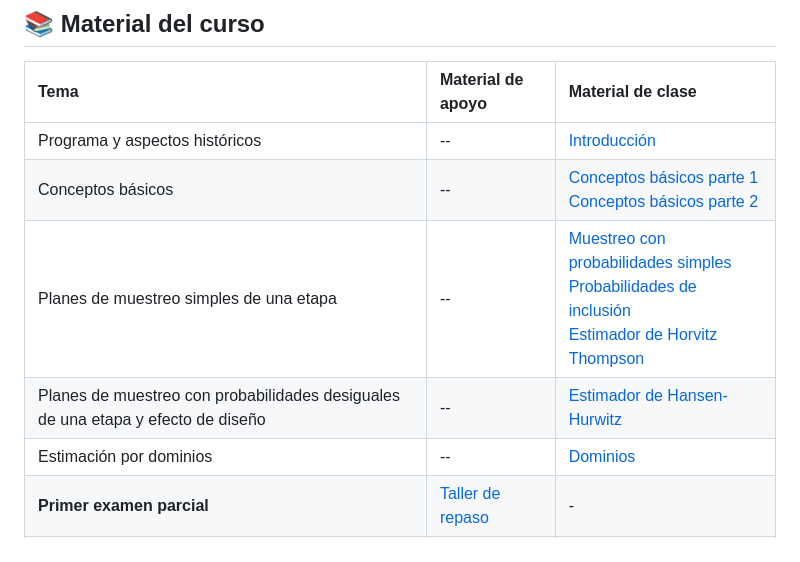
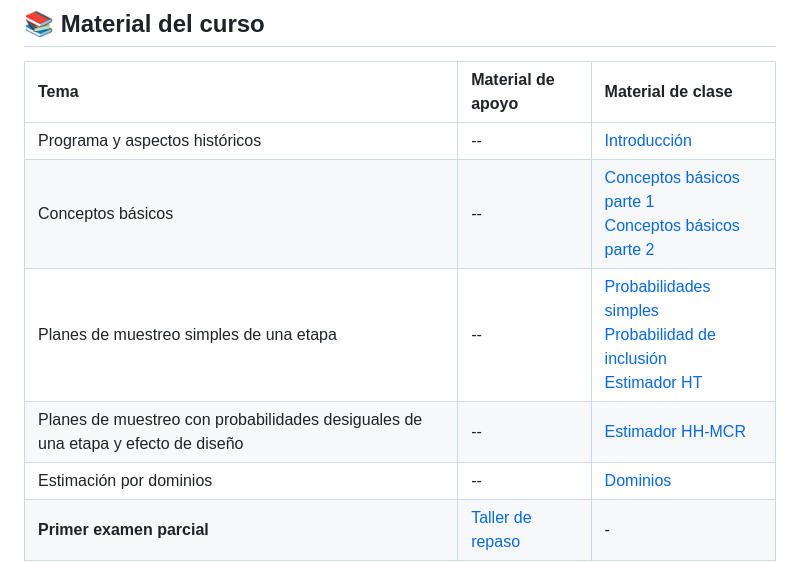
Before and after one commit to jgbabativam/Muestreo2026, a Markdown page: README.md, the part around the change. GitHub-like rendering.

Commit message:
sistematico

```diff
--- a/README.md
+++ b/README.md
@@ -130,8 +130,8 @@ Antes de abordar los ejercicios computacionales de muestreo, se recomienda revis
 | :--- | :--- | :--- |
 | Programa y aspectos históricos | -- | [Introducción](https://jgbabativam.github.io/Muestreo2026/1Bienvenida.html) |
 | Conceptos básicos | -- | [Conceptos básicos parte 1](https://jgbabativam.github.io/Muestreo2026/2.ConceptosParte1.html) <br> [Conceptos básicos parte 2](https://jgbabativam.github.io/Muestreo2026/2.ConceptosParte2.html) |
-| Planes de muestreo simples de una etapa | -- | [Muestreo con probabilidades simples](https://jgbabativam.github.io/Muestreo2026/3.MuestrasSimples.html) <br> [Probabilidades de inclusión](https://jgbabativam.github.io/Muestreo2026/4.ProbInclu.html) <br> [Estimador de Horvitz Thompson](https://jgbabativam.github.io/Muestreo2026/5.HorvitzThompson.html) |
-| Planes de muestreo con probabilidades desiguales de una etapa y efecto de diseño | -- | [Estimador de Hansen-Hurwitz](https://jgbabativam.github.io/Muestreo2026/6.MuestreoDesig.html) |
+| Planes de muestreo simples de una etapa | -- | [Probabilidades simples](https://jgbabativam.github.io/Muestreo2026/3.MuestrasSimples.html) <br> [Probabilidad de inclusión](https://jgbabativam.github.io/Muestreo2026/4.ProbInclu.html) <br> [Estimador HT](https://jgbabativam.github.io/Muestreo2026/5.HorvitzThompson.html) |
+| Planes de muestreo con probabilidades desiguales de una etapa y efecto de diseño | -- | [Estimador HH-MCR](https://jgbabativam.github.io/Muestreo2026/6.MuestreoDesig.html) |
 | Estimación por dominios | -- | [Dominios](https://jgbabativam.github.io/Muestreo2026/7.EstimDominios.html) |
 | **Primer examen parcial** | [Taller de repaso](https://jgbabativam.github.io/Muestreo2026/docs/1Taller.pdf) | - |
 | Muestreo Sistemático | -- | [Sistemático](https://jgbabativam.github.io/Muestreo2026/8.Sistematico.html) |
```
